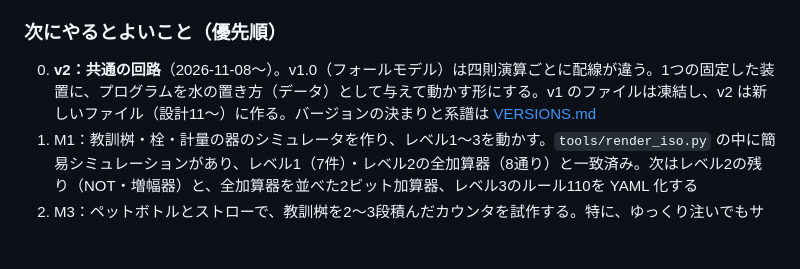
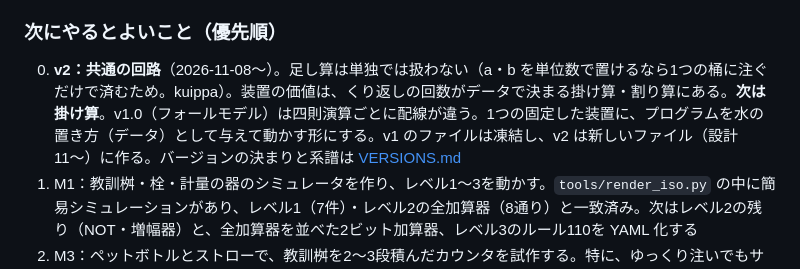
Before and after one commit to kuippa/Sakafune, a Markdown page: HANDOFF.md, the part around the change. Rendered like a GitHub page; blank space fills up the shorter version.

```diff
--- a/HANDOFF.md
+++ b/HANDOFF.md
@@ -61,7 +61,7 @@
 5. **公開済みのもの**：README、復元イメージのラフ図（[images/](images/)）、分野別の文献リスト（[references/](references/README.md)）、設計01。
 
 ### 次にやるとよいこと（優先順）
-0. **v2：共通の回路**（2026-11-08〜）。v1.0（フォールモデル）は四則演算ごとに配線が違う。1つの固定した装置に、プログラムを水の置き方（データ）として与えて動かす形にする。v1 のファイルは凍結し、v2 は新しいファイル（設計11〜）に作る。バージョンの決まりと系譜は [VERSIONS.md](VERSIONS.md)
+0. **v2：共通の回路**（2026-11-08〜）。足し算は単独では扱わない（a・b を単位数で置けるなら1つの桶に注ぐだけで済むため。kuippa）。装置の価値は、くり返しの回数がデータで決まる掛け算・割り算にある。**次は掛け算**。v1.0（フォールモデル）は四則演算ごとに配線が違う。1つの固定した装置に、プログラムを水の置き方（データ）として与えて動かす形にする。v1 のファイルは凍結し、v2 は新しいファイル（設計11〜）に作る。バージョンの決まりと系譜は [VERSIONS.md](VERSIONS.md)
 1. M1：教訓桝・栓・計量の器のシミュレータを作り、レベル1〜3を動かす。`tools/render_iso.py` の中に簡易シミュレーションがあり、レベル1（7件）・レベル2の全加算器（8通り）と一致済み。次はレベル2の残り（NOT・増幅器）と、全加算器を並べた2ビット加算器、レベル3のルール110を YAML 化する
 2. M3：ペットボトルとストローで、教訓桝を2〜3段積んだカウンタを試作する。特に、ゆっくり注いでもサイフォンが確実に起動するか
 3. 文献：FIT2014 A-016（サイフォンと教訓茶碗による計算）の本文と著者を確かめる
```
Also changed, not shown: VERSIONS.md (+1 -0 lines).
